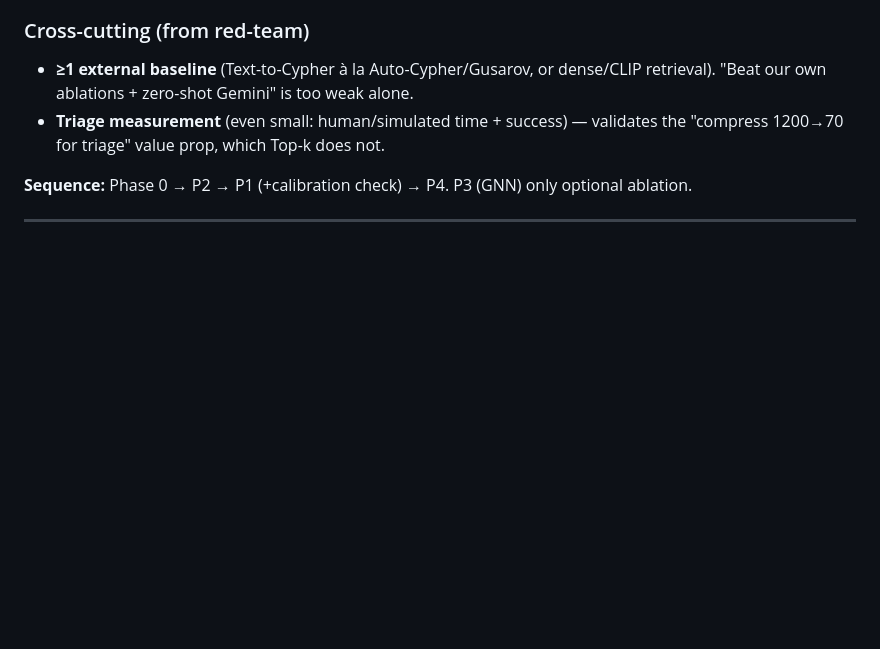
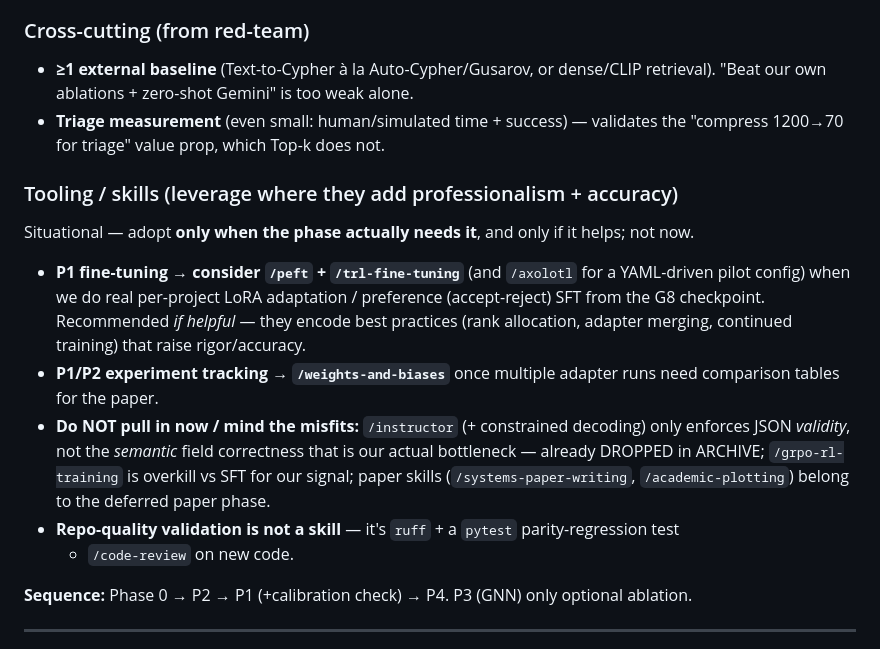
Before and after one commit to hyChia88/aec-interpreter, a Markdown page: docs/ROADMAP.md, the part around the change. GitHub-like rendering; blank space fills up the shorter version.

Commit message:
docs(roadmap): note situational skills to leverage per phase (peft/trl@P1, wandb, paper skills); flag misfits
Co-Authored-By: Claude Opus 4.8 <noreply@anthropic.com>

```diff
--- a/docs/ROADMAP.md
+++ b/docs/ROADMAP.md
@@ -145,6 +145,21 @@ ifc_class when adding spatial supervision) — makes it a finding, not just augm
 - **Triage measurement** (even small: human/simulated time + success) — validates the
   "compress 1200→70 for triage" value prop, which Top-k does not.
 
+### Tooling / skills (leverage where they add professionalism + accuracy)
+Situational — adopt **only when the phase actually needs it**, and only if it helps; not now.
+- **P1 fine-tuning → consider `/peft` + `/trl-fine-tuning`** (and `/axolotl` for a YAML-driven
+  pilot config) when we do real per-project LoRA adaptation / preference (accept-reject) SFT
+  from the G8 checkpoint. Recommended *if helpful* — they encode best practices (rank
+  allocation, adapter merging, continued training) that raise rigor/accuracy.
+- **P1/P2 experiment tracking → `/weights-and-biases`** once multiple adapter runs need
+  comparison tables for the paper.
+- **Do NOT pull in now / mind the misfits:** `/instructor` (+ constrained decoding) only
+  enforces JSON *validity*, not the *semantic* field correctness that is our actual bottleneck —
+  already DROPPED in ARCHIVE; `/grpo-rl-training` is overkill vs SFT for our signal; paper
+  skills (`/systems-paper-writing`, `/academic-plotting`) belong to the deferred paper phase.
+- **Repo-quality validation is not a skill** — it's `ruff` + a `pytest` parity-regression test
+  + `/code-review` on new code.
+
 **Sequence:** Phase 0 → P2 → P1 (+calibration check) → P4. P3 (GNN) only optional ablation.
 
 ---
```
